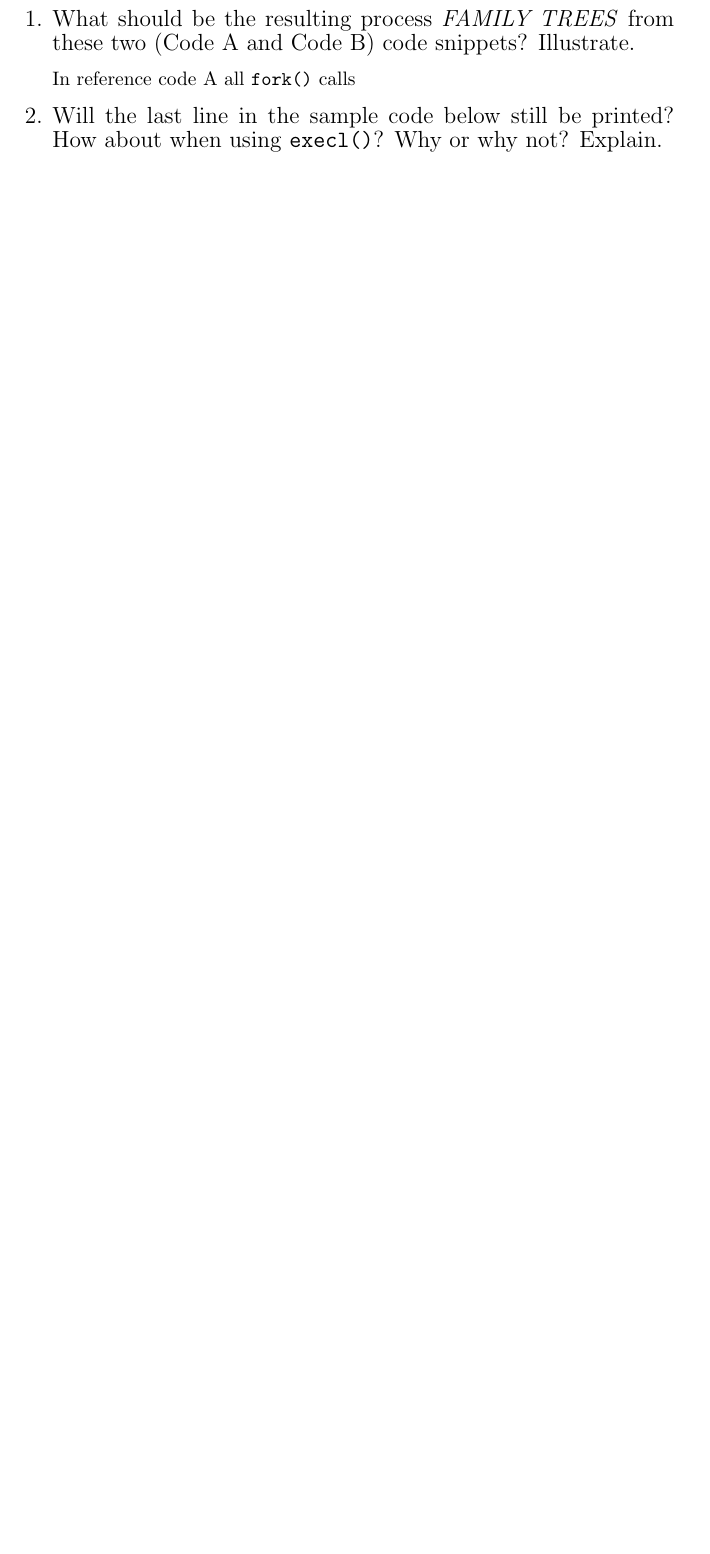
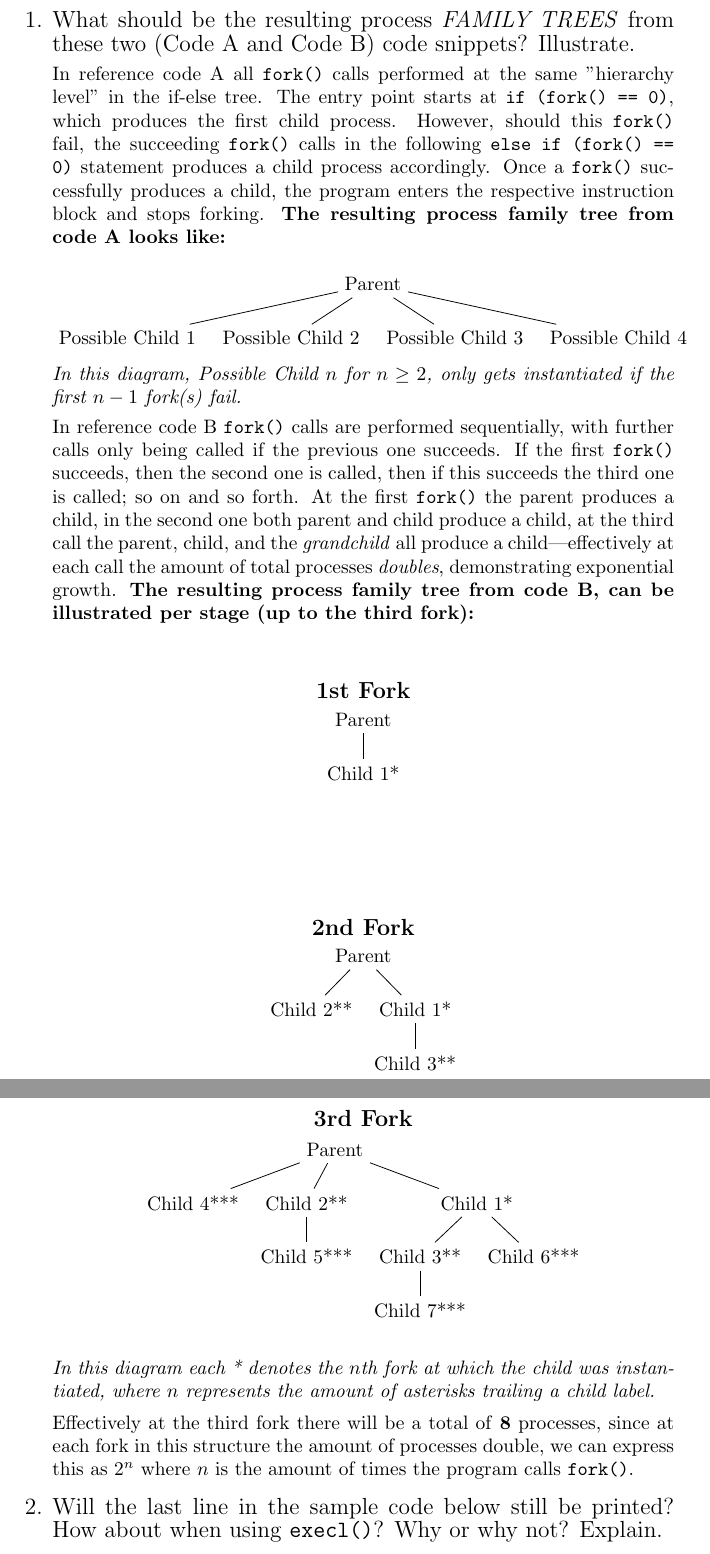
Before and after one commit to jeanmaxcacacho/CSCI51.02-labs, a LaTeX document (Lab6_CacachoFerolZabala/Lab6_CacachoFerolZabala_ans.tex): part of page 2 of 2 before the commit and two parts of pages 2 and 3 of 3 after it, the two joined at a grey line, cut so that both start at the same text, the shorter picture padded with empty space. Compiled offline with pdfLaTeX.

Commit message:
part A num1 done

```diff
--- a/Lab6_CacachoFerolZabala/Lab6_CacachoFerolZabala_ans.tex
+++ b/Lab6_CacachoFerolZabala/Lab6_CacachoFerolZabala_ans.tex
@@ -1,6 +1,9 @@
 \documentclass{article}
 
 \usepackage{minted}
+\usepackage{forest}
+
+\pagenumbering{gobble}
 
 \begin{document}
 
@@ -49,7 +52,79 @@ These code snippets were obtained from the Lab 6 assignment page.
 \begin{enumerate}
     {\large \item What should be the resulting process \emph{FAMILY TREES} from these two (Code A and Code B) code snippets? Illustrate.}
 
-    In reference code A all \texttt{fork()} calls
+    In reference code A all \texttt{fork()} calls performed at the same "hierarchy level" in the if-else tree. The entry point starts at \texttt{if (fork() == 0)},
+    which produces the first child process. However, should this \texttt{fork()} fail, the succeeding \texttt{fork()} calls in the following \texttt{else if (fork() == 0)}
+    statement produces a child process accordingly. Once a \texttt{fork()} successfully produces a child, the program enters the respective instruction block and stops forking.
+    \textbf{The resulting process family tree from code A looks like:}
+    \vspace{1em}
+
+    \begin{forest}
+        [Parent
+            [Possible Child 1]
+            [Possible Child 2]
+            [Possible Child 3]
+            [Possible Child 4]
+        ]
+    \end{forest}
+
+    \emph{In this diagram, Possible Child $n$ for $n \geq 2$, only gets instantiated if the first $n - 1$ fork(s) fail.}
+
+    In reference code B \texttt{fork()} calls are performed sequentially, with further calls only being called if the previous one succeeds. If the first \texttt{fork()}
+    succeeds, then the second one is called, then if this succeeds the third one is called; so on and so forth. At the first \texttt{fork()} the parent produces a child,
+    in the second one both parent and child produce a child, at the third call the parent, child, and the \emph{grandchild} all produce a child---effectively at each call
+    the amount of total processes \emph{doubles}, demonstrating exponential growth. \textbf{The resulting process family tree from code B, can be illustrated
+    per stage (up to the third fork):}
+    \vspace{2em}
+
+    \begin{center}
+        {\large \textbf{1st Fork}}
+
+        \begin{forest}
+            [Parent
+                [Child 1*]
+            ]
+        \end{forest}
+    \end{center}
+    \vspace{5em}
+
+    \begin{center}
+        {\large \textbf{2nd Fork}}
+
+        \begin{forest}
+            [Parent
+                [Child 2**]
+                [Child 1*
+                    [Child 3**]]
+            ]
+        \end{forest}
+    \end{center}
+    \vfill
+    \newpage
+
+    \begin{center}
+        {\large \textbf{3rd Fork}}
+
+        \begin{forest}
+            [Parent
+                [Child 4***]
+                [Child 2**
+                    [Child 5***]]
+                [Child 1*
+                    [Child 3**
+                        [Child 7***]]
+                    [Child 6***]]
+            ]
+        \end{forest}
+    \end{center}
+
+    \emph{In this diagram each * denotes the $n$th fork at which the child was instantiated, where $n$
+    represents the amount of asterisks trailing a child label.}
+
+    Effectively at the third fork there will be a total of \textbf{8} processes, since at each fork
+    in this structure the amount of processes double, we can express this as $2^n$ where $n$ is the
+    amount of times the program calls \texttt{fork()}.
+
+
     {\large \item Will the last line in the sample code below still be printed? How about when using \texttt{execl()}? Why or why not? Explain.}
 \end{enumerate}
 
```
Also changed, not shown: Lab6_CacachoFerolZabala/Lab6_CacachoFerolZabala_ans.pdf.
